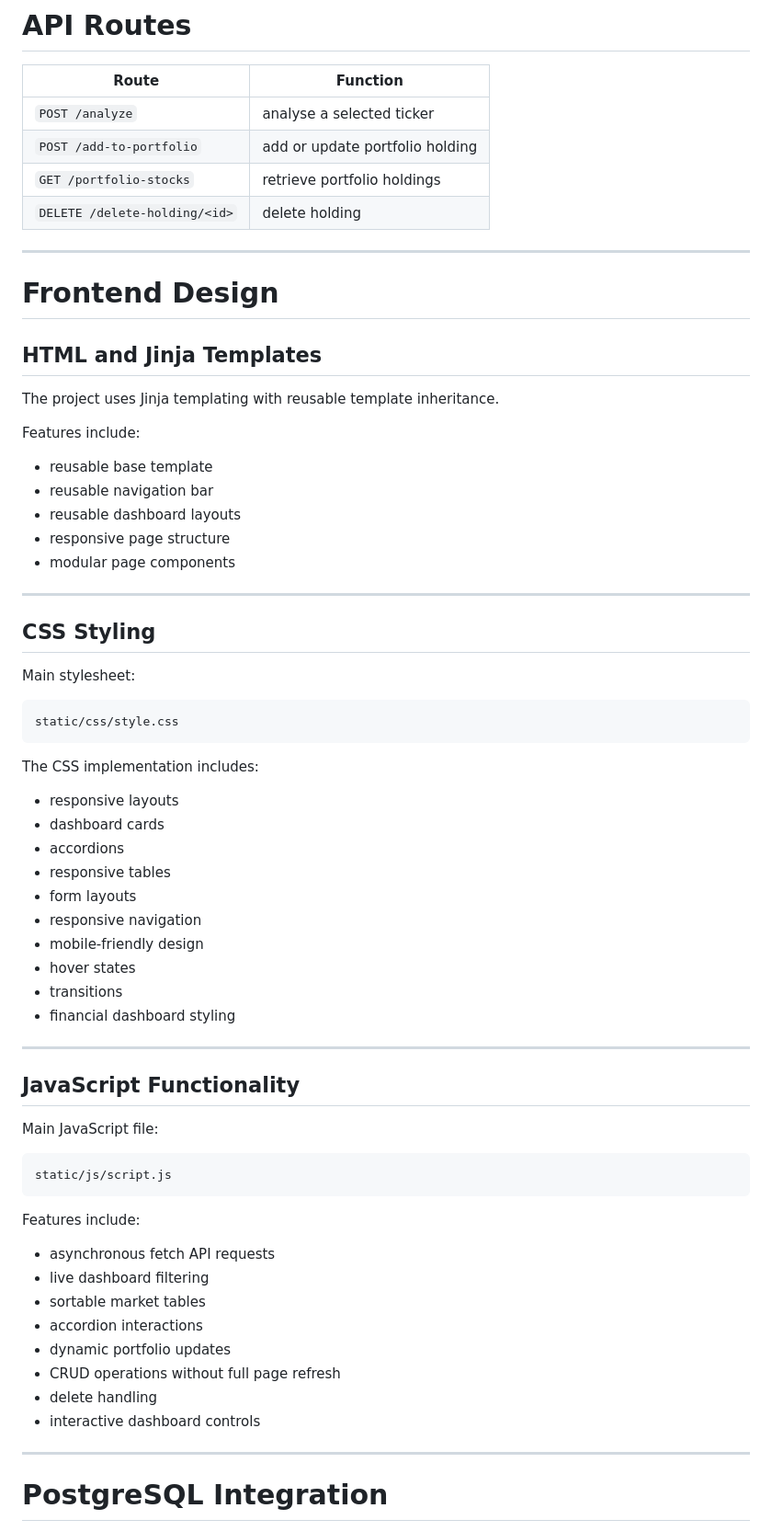
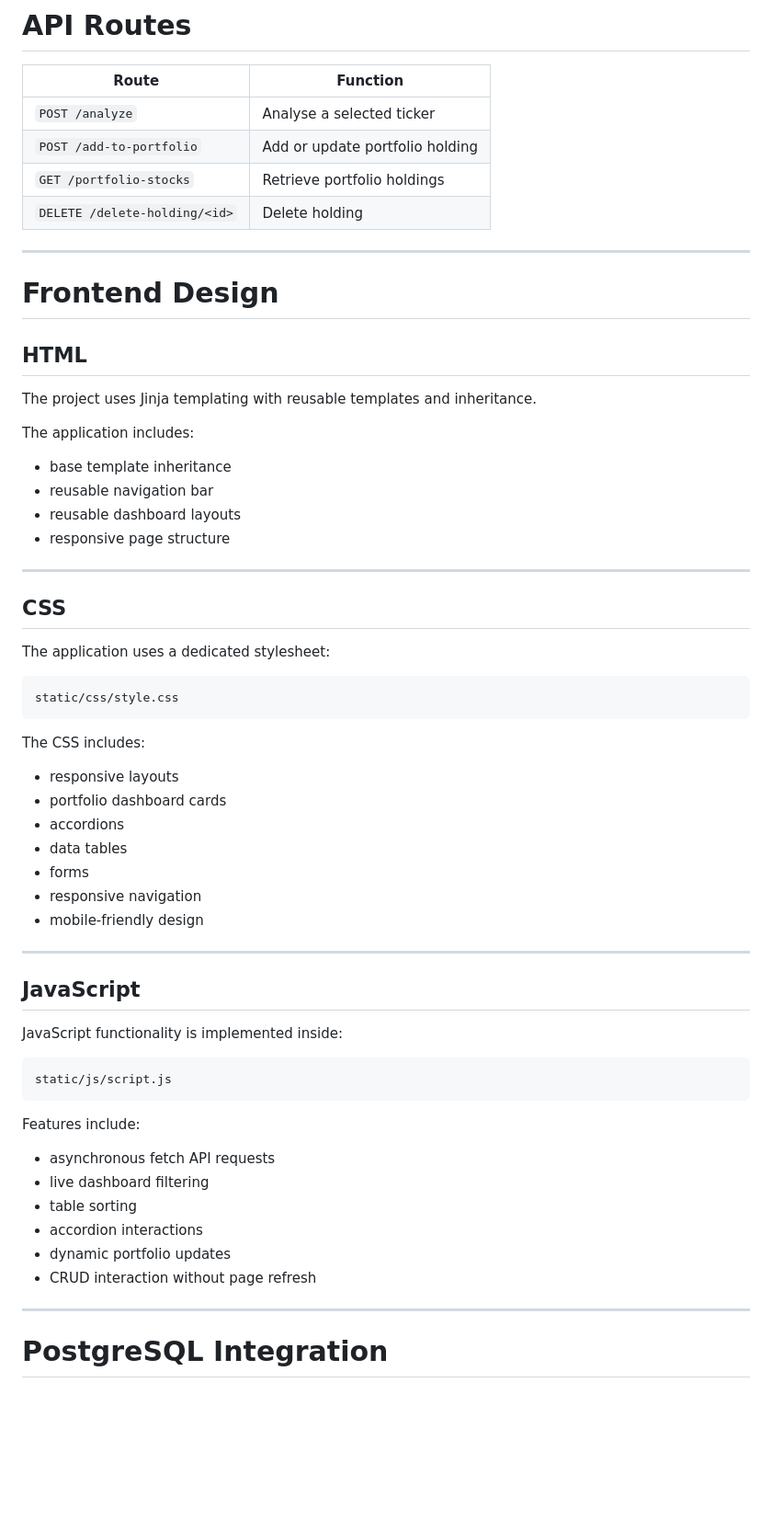
Before and after one commit to iesquivelcanaviri-coder/database_QSL_project, a Markdown page: README.md, the part around one of its changes. Shown at 92% size. Drawn GitHub-style; blank space fills up the shorter version.

````diff
--- a/README.md
+++ b/README.md
@@ -288,55 +200,51 @@ The project demonstrates complete database CRUD functionality.
 
 | Route                         | Function                        |
 | ----------------------------- | ------------------------------- |
-| `POST /analyze`               | analyse a selected ticker       |
-| `POST /add-to-portfolio`      | add or update portfolio holding |
-| `GET /portfolio-stocks`       | retrieve portfolio holdings     |
-| `DELETE /delete-holding/<id>` | delete holding                  |
+| `POST /analyze`               | Analyse a selected ticker       |
+| `POST /add-to-portfolio`      | Add or update portfolio holding |
+| `GET /portfolio-stocks`       | Retrieve portfolio holdings     |
+| `DELETE /delete-holding/<id>` | Delete holding                  |
 
 ---
 
 # Frontend Design
 
-## HTML and Jinja Templates
+## HTML
 
-The project uses Jinja templating with reusable template inheritance.
+The project uses Jinja templating with reusable templates and inheritance.
 
-Features include:
+The application includes:
 
-* reusable base template
+* base template inheritance
 * reusable navigation bar
 * reusable dashboard layouts
 * responsive page structure
-* modular page components
 
 ---
 
-## CSS Styling
+## CSS
 
-Main stylesheet:
+The application uses a dedicated stylesheet:
 
 ```text
 static/css/style.css
 ```
 
-The CSS implementation includes:
+The CSS includes:
 
 * responsive layouts
-* dashboard cards
+* portfolio dashboard cards
 * accordions
-* responsive tables
-* form layouts
+* data tables
+* forms
 * responsive navigation
 * mobile-friendly design
-* hover states
-* transitions
-* financial dashboard styling
 
 ---
 
-## JavaScript Functionality
+## JavaScript
 
-Main JavaScript file:
+JavaScript functionality is implemented inside:
 
 ```text
 static/js/script.js
@@ -346,12 +254,10 @@ Features include:
 
 * asynchronous fetch API requests
 * live dashboard filtering
-* sortable market tables
+* table sorting
 * accordion interactions
 * dynamic portfolio updates
-* CRUD operations without full page refresh
-* delete handling
-* interactive dashboard controls
+* CRUD interaction without page refresh
 
 ---
 
````
Also changed, not shown: other parts of README.md (+163 -200 lines), static/images/contact_database.png (added), static/images/porfolio_database.png (added), static/images/portfolio_holding_database.png (added), static/images/render_deploymnet.png (added), 1 other file.
